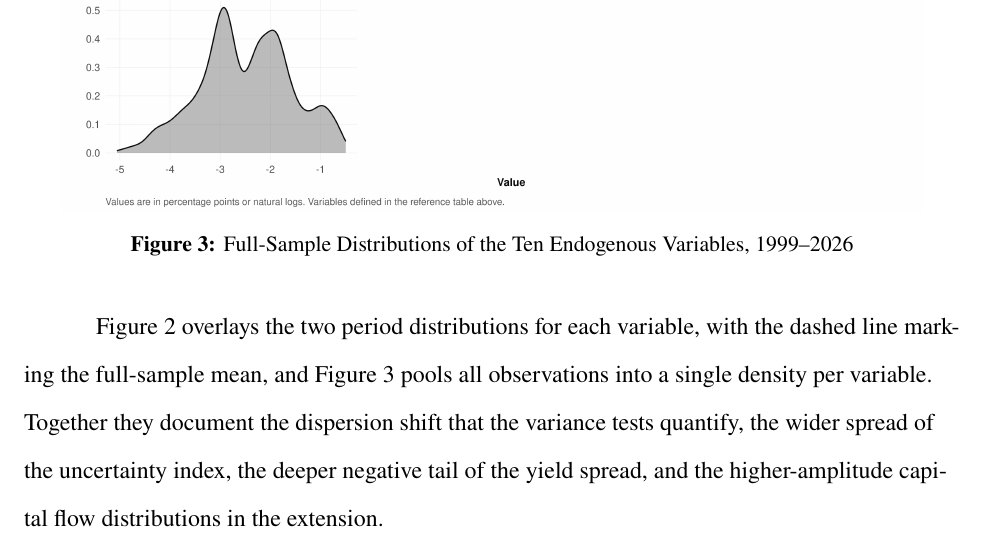
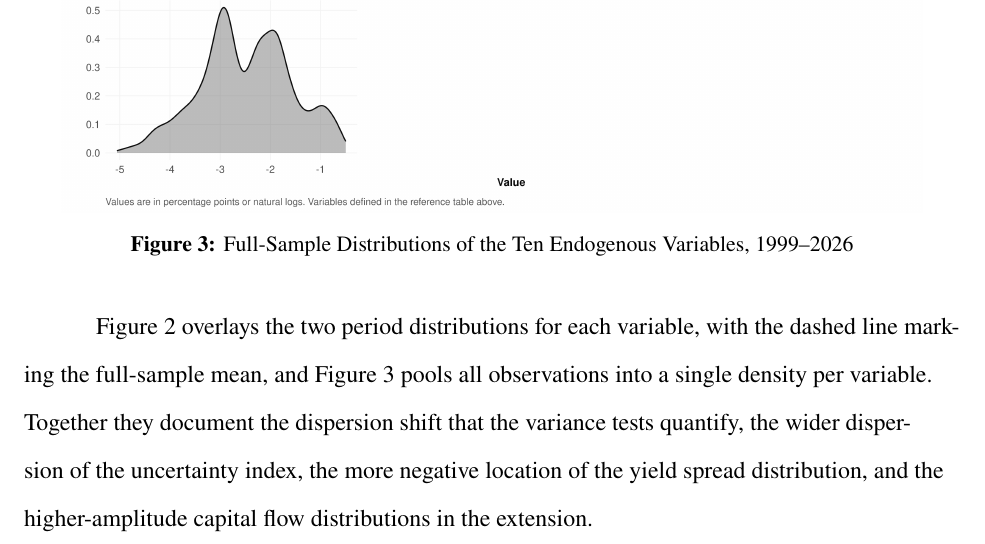
Before and after one commit to sakudiff/FINARTS_FINAL-PAPER, a LaTeX document (main.tex, which reads chapters/03_results.tex): part of page 43 of 90, cut so that both start at the same text. Compiled offline with pdfLaTeX.

Commit message:
fix(paper): correct density figure prose on the yield spread distribution

```diff
--- a/chapters/03_results.tex
+++ b/chapters/03_results.tex
@@ -143,7 +143,7 @@ Direct & N & 5795 & 1369 & 7164 \\
   \label{fig:density_full}
 \end{figure}
 
-Figure~\ref{fig:density_shift} overlays the two period distributions for each variable, with the dashed line marking the full-sample mean, and Figure~\ref{fig:density_full} pools all observations into a single density per variable. Together they document the dispersion shift that the variance tests quantify, the wider spread of the uncertainty index, the deeper negative tail of the yield spread, and the higher-amplitude capital flow distributions in the extension.
+Figure~\ref{fig:density_shift} overlays the two period distributions for each variable, with the dashed line marking the full-sample mean, and Figure~\ref{fig:density_full} pools all observations into a single density per variable. Together they document the dispersion shift that the variance tests quantify, the wider dispersion of the uncertainty index, the more negative location of the yield spread distribution, and the higher-amplitude capital flow distributions in the extension.
 
 \FloatBarrier
 
```
Also changed, not shown: 1 other file.
